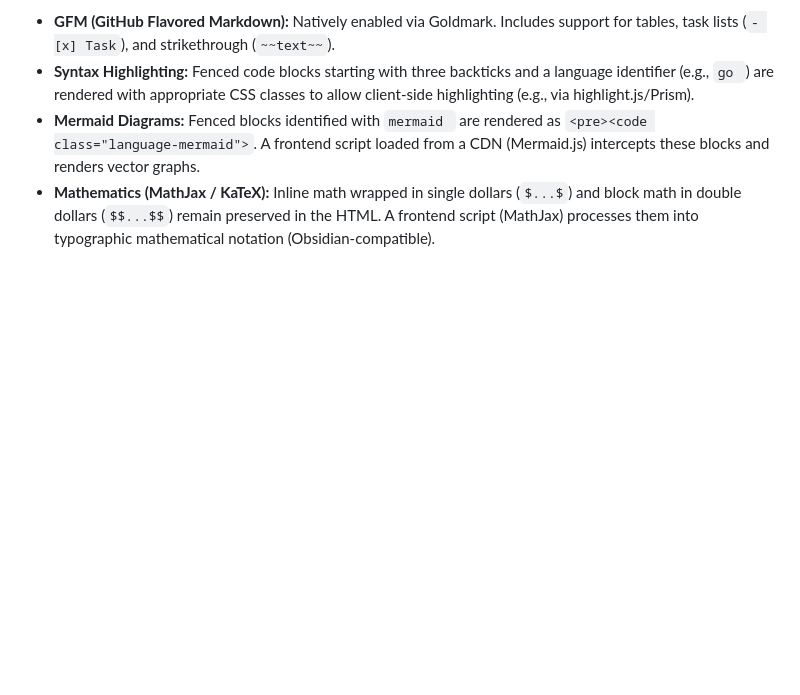
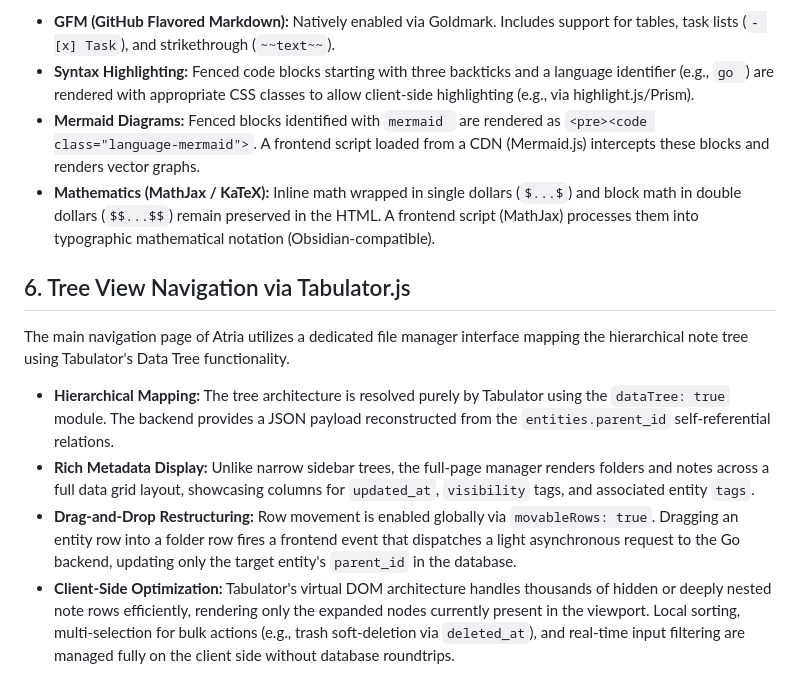
Before and after one commit to Kedrigern/atria, a Markdown page: docs/architecture/notes_markdown.md, the part around the change. Drawn GitHub-style; blank space fills up the shorter version.

Commit message:
docs: tables and tree view

`````diff
--- a/docs/architecture/notes_markdown.md
+++ b/docs/architecture/notes_markdown.md
@@ -40,3 +40,12 @@ To ensure interoperability with modern tools (like GitHub and Obsidian), Atria s
 * **Syntax Highlighting:** Fenced code blocks starting with three backticks and a language identifier (e.g., ````go ````) are rendered with appropriate CSS classes to allow client-side highlighting (e.g., via highlight.js/Prism).
 * **Mermaid Diagrams:** Fenced blocks identified with ````mermaid ```` are rendered as `<pre><code class="language-mermaid">`. A frontend script loaded from a CDN (Mermaid.js) intercepts these blocks and renders vector graphs.
 * **Mathematics (MathJax / KaTeX):** Inline math wrapped in single dollars (`$...$`) and block math in double dollars (`$$...$$`) remain preserved in the HTML. A frontend script (MathJax) processes them into typographic mathematical notation (Obsidian-compatible).
+
+## 6. Tree View Navigation via Tabulator.js
+
+The main navigation page of Atria utilizes a dedicated file manager interface mapping the hierarchical note tree using Tabulator's Data Tree functionality.
+
+* **Hierarchical Mapping:** The tree architecture is resolved purely by Tabulator using the `dataTree: true` module. The backend provides a JSON payload reconstructed from the `entities.parent_id` self-referential relations.
+* **Rich Metadata Display:** Unlike narrow sidebar trees, the full-page manager renders folders and notes across a full data grid layout, showcasing columns for `updated_at`, `visibility` tags, and associated entity `tags`.
+* **Drag-and-Drop Restructuring:** Row movement is enabled globally via `movableRows: true`. Dragging an entity row into a folder row fires a frontend event that dispatches a light asynchronous request to the Go backend, updating only the target entity's `parent_id` in the database.
+* **Client-Side Optimization:** Tabulator's virtual DOM architecture handles thousands of hidden or deeply nested note rows efficiently, rendering only the expanded nodes currently present in the viewport. Local sorting, multi-selection for bulk actions (e.g., trash soft-deletion via `deleted_at`), and real-time input filtering are managed fully on the client side without database roundtrips.
`````
Also changed, not shown: docs/architecture/spreadsheets.md (added, +37 -0 lines).
